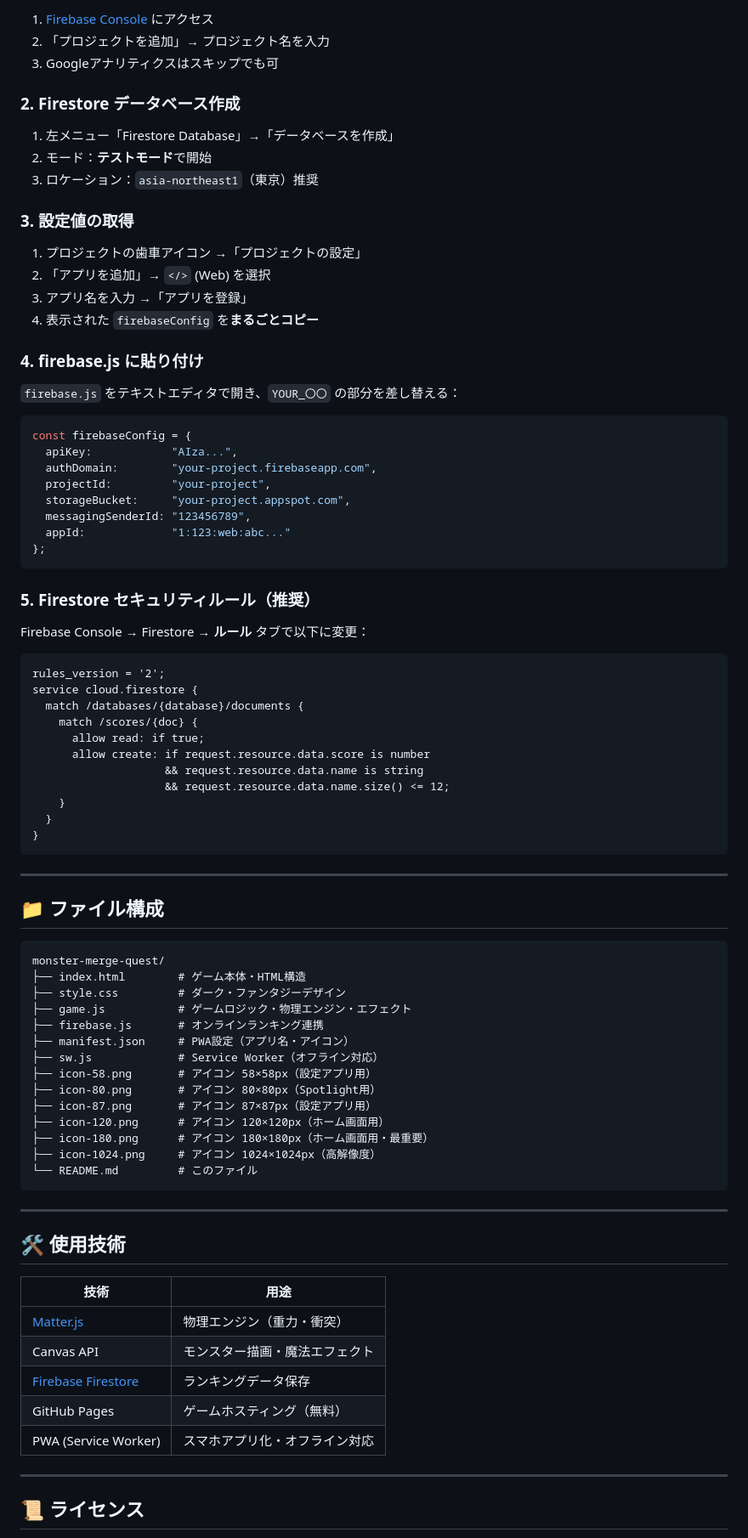
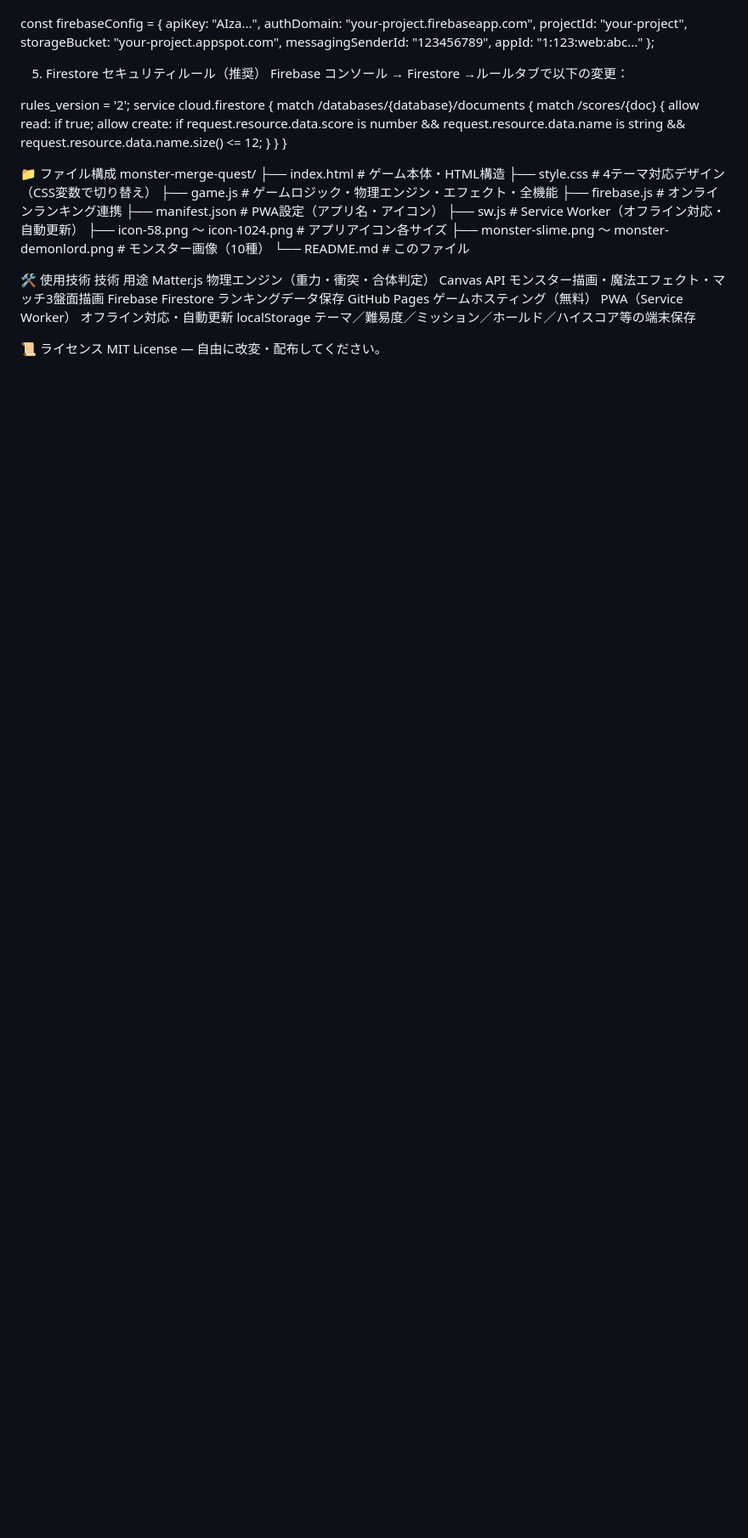
Before and after one commit to KKW32913333/monster-merge-quest, a Markdown page: README.md, the part around one of its changes. Shown at 85% size. Drawn GitHub-style; blank space fills up the shorter version.

````diff
--- a/README.md
+++ b/README.md
@@ -147,26 +171,4 @@ https://<ユーザー名>.github.io/<リポジトリ名>/
 
-1. [Firebase Console](https://console.firebase.google.com/) にアクセス
-2. 「プロジェクトを追加」→ プロジェクト名を入力
-3. Googleアナリティクスはスキップでも可
-
-### 2. Firestore データベース作成
-
-1. 左メニュー「Firestore Database」→「データベースを作成」
-2. モード：**テストモード**で開始
-3. ロケーション：`asia-northeast1`（東京）推奨
-
-### 3. 設定値の取得
-
-1. プロジェクトの歯車アイコン →「プロジェクトの設定」
-2. 「アプリを追加」→ `</>` (Web) を選択
-3. アプリ名を入力 →「アプリを登録」
-4. 表示された `firebaseConfig` を**まるごとコピー**
-
-### 4. firebase.js に貼り付け
-
-`firebase.js` をテキストエディタで開き、`YOUR_〇〇` の部分を差し替える：
-
-```js
 const firebaseConfig = {
   apiKey:            "AIza...",
   authDomain:        "your-project.firebaseapp.com",
@@ -175,13 +177,10 @@ const firebaseConfig = {
   messagingSenderId: "123456789",
   appId:             "1:123:web:abc..."
 };
-```
 
-### 5. Firestore セキュリティルール（推奨）
+5. Firestore セキュリティルール（推奨）
+Firebase コンソール → Firestore →ルールタブで以下の変更：
 
-Firebase Console → Firestore → **ルール** タブで以下に変更：
-
-```
 rules_version = '2';
 service cloud.firestore {
   match /databases/{database}/documents {
@@ -193,43 +192,27 @@ service cloud.firestore {
     }
   }
 }
-```
 
----
+📁 ファイル構成
+monster-merge-quest/
+├── index.html              # ゲーム本体・HTML構造
+├── style.css                # 4テーマ対応デザイン（CSS変数で切り替え）
+├── game.js                  # ゲームロジック・物理エンジン・エフェクト・全機能
+├── firebase.js               # オンラインランキング連携
+├── manifest.json             # PWA設定（アプリ名・アイコン）
+├── sw.js                    # Service Worker（オフライン対応・自動更新）
+├── icon-58.png ～ icon-1024.png     # アプリアイコン各サイズ
+├── monster-slime.png 〜 monster-demonlord.png  # モンスター画像（10種）
+└── README.md                # このファイル
 
-## 📁 ファイル構成
+🛠 使用技術
+技術	用途
+Matter.js	物理エンジン（重力・衝突・合体判定）
+Canvas API	モンスター描画・魔法エフェクト・マッチ3盤面描画
+Firebase Firestore	ランキングデータ保存
+GitHub Pages	ゲームホスティング（無料）
+PWA（Service Worker）	オフライン対応・自動更新
+localStorage	テーマ／難易度／ミッション／ホールド／ハイスコア等の端末保存
 
-```
-monster-merge-quest/
-├── index.html        # ゲーム本体・HTML構造
-├── style.css         # ダーク・ファンタジーデザイン
-├── game.js           # ゲームロジック・物理エンジン・エフェクト
-├── firebase.js       # オンラインランキング連携
-├── manifest.json     # PWA設定（アプリ名・アイコン）
-├── sw.js             # Service Worker（オフライン対応）
-├── icon-58.png       # アイコン 58×58px（設定アプリ用）
-├── icon-80.png       # アイコン 80×80px（Spotlight用）
-├── icon-87.png       # アイコン 87×87px（設定アプリ用）
-├── icon-120.png      # アイコン 120×120px（ホーム画面用）
-├── icon-180.png      # アイコン 180×180px（ホーム画面用・最重要）
-├── icon-1024.png     # アイコン 1024×1024px（高解像度）
-└── README.md         # このファイル
-```
-
----
-
-## 🛠 使用技術
-
-| 技術 | 用途 |
-|------|------|
-| [Matter.js](https://brm.io/matter-js/) | 物理エンジン（重力・衝突） |
-| Canvas API | モンスター描画・魔法エフェクト |
-| [Firebase Firestore](https://firebase.google.com/) | ランキングデータ保存 |
-| GitHub Pages | ゲームホスティング（無料） |
-| PWA (Service Worker) | スマホアプリ化・オフライン対応 |
-
----
-
-## 📜 ライセンス
-
+📜 ライセンス
 MIT License — 自由に改変・配布してください。
````
Also changed, not shown: other parts of README.md (+119 -95 lines).
